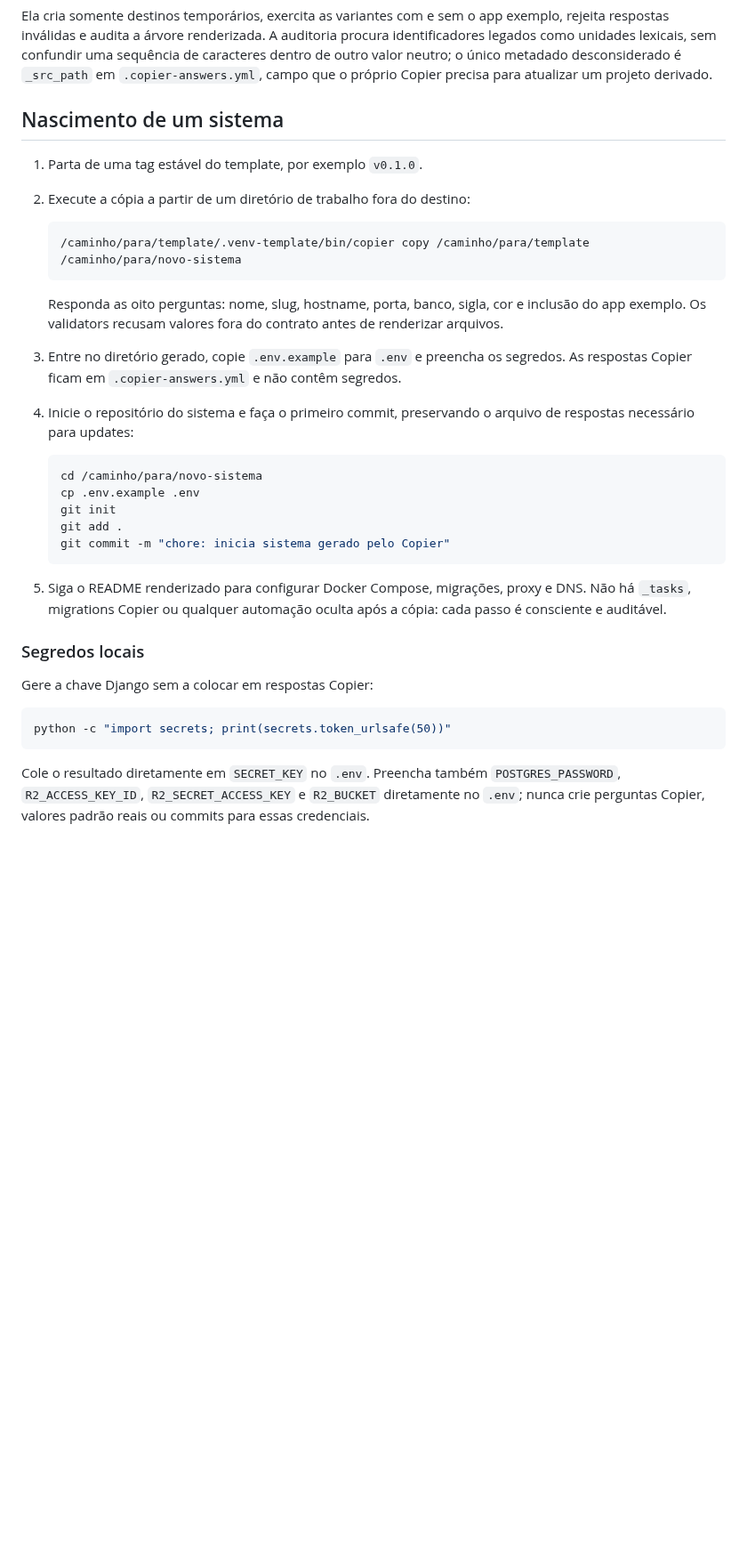
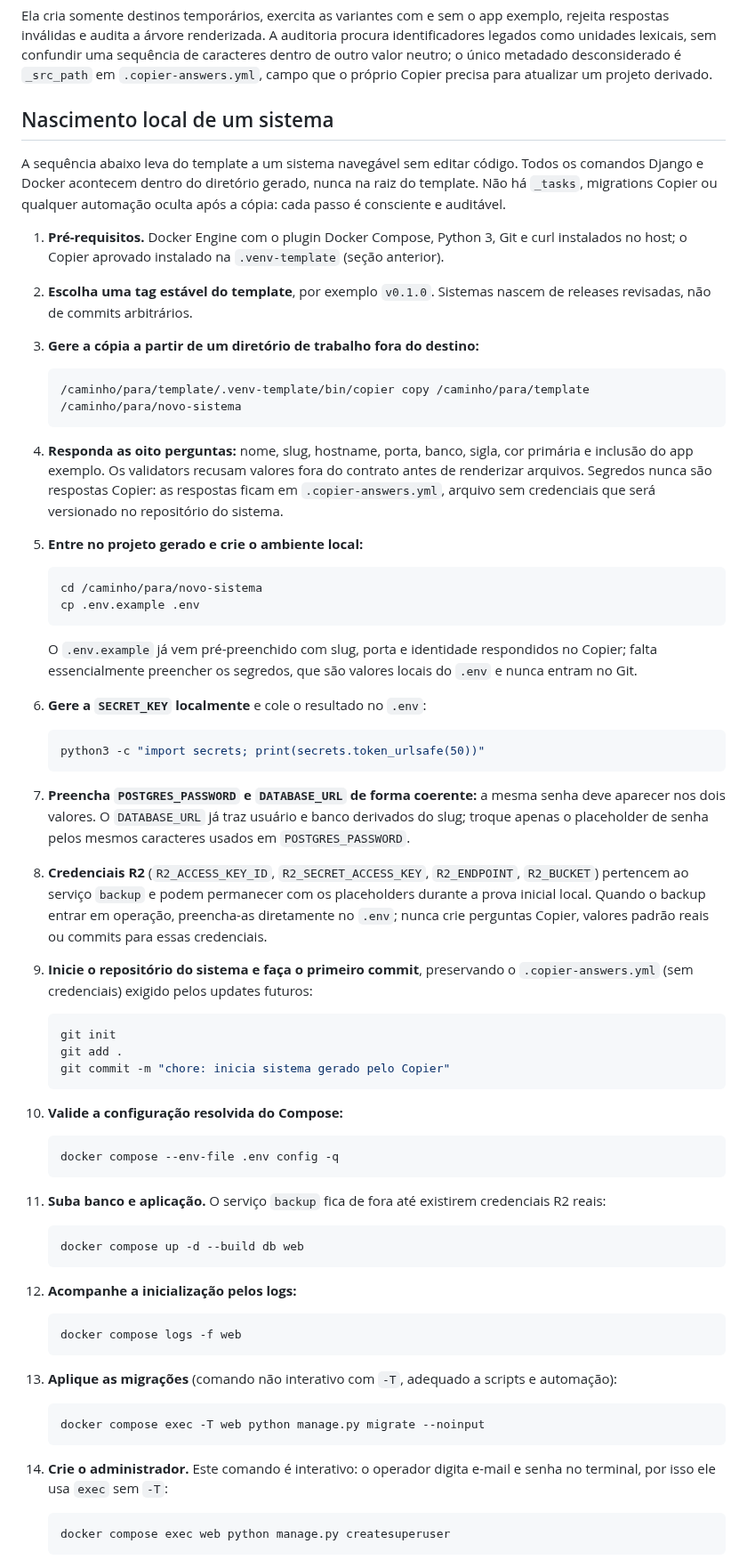
Before and after one commit to ToNiauM/django-app-template, a Markdown page: README.md, the part around one of its changes. Shown at 89% size. Drawn GitHub-style; blank space fills up the shorter version.

Commit message:
docs(05-02): documentar nascimento local completo no README-raiz
- Cria a seção 'Nascimento local de um sistema' como sequência numerada única do copier copy ao /healthz
- Separa segredos locais do .env (SECRET_KEY, POSTGRES_PASSWORD, DATABASE_URL, R2) das respostas Copier versionadas
- Lista as URLs navegáveis de login, shell, CRUD e dashboard da cópia com app exemplo
- Distingue migrate não interativo (exec -T) do createsuperuser interativo do operador

````diff
--- a/README.md
+++ b/README.md
@@ -35,45 +38,99 @@ sequência de caracteres dentro de outro valor neutro; o único metadado
 desconsiderado é `_src_path` em `.copier-answers.yml`, campo que o próprio
 Copier precisa para atualizar um projeto derivado.
 
-## Nascimento de um sistema
+## Nascimento local de um sistema
 
-1. Parta de uma tag estável do template, por exemplo `v0.1.0`.
-2. Execute a cópia a partir de um diretório de trabalho fora do destino:
+A sequência abaixo leva do template a um sistema navegável sem editar código.
+Todos os comandos Django e Docker acontecem dentro do diretório gerado, nunca
+na raiz do template. Não há `_tasks`, migrations Copier ou qualquer automação
+oculta após a cópia: cada passo é consciente e auditável.
+
+1. **Pré-requisitos.** Docker Engine com o plugin Docker Compose, Python 3,
+   Git e curl instalados no host; o Copier aprovado instalado na
+   `.venv-template` (seção anterior).
+
+2. **Escolha uma tag estável do template**, por exemplo `v0.1.0`. Sistemas
+   nascem de releases revisadas, não de commits arbitrários.
+
+3. **Gere a cópia a partir de um diretório de trabalho fora do destino:**
 
    ```bash
    /caminho/para/template/.venv-template/bin/copier copy /caminho/para/template /caminho/para/novo-sistema
    ```
 
-   Responda as oito perguntas: nome, slug, hostname, porta, banco, sigla, cor
-   e inclusão do app exemplo. Os validators recusam valores fora do contrato
-   antes de renderizar arquivos.
-3. Entre no diretório gerado, copie `.env.example` para `.env` e preencha os
-   segredos. As respostas Copier ficam em `.copier-answers.yml` e não contêm
-   segredos.
-4. Inicie o repositório do sistema e faça o primeiro commit, preservando o
-   arquivo de respostas necessário para updates:
+4. **Responda as oito perguntas:** nome, slug, hostname, porta, banco, sigla,
+   cor primária e inclusão do app exemplo. Os validators recusam valores fora
+   do contrato antes de renderizar arquivos. Segredos nunca são respostas
+   Copier: as respostas ficam em `.copier-answers.yml`, arquivo sem
+   credenciais que será versionado no repositório do sistema.
+
+5. **Entre no projeto gerado e crie o ambiente local:**
 
    ```bash
    cd /caminho/para/novo-sistema
    cp .env.example .env
+   ```
+
+   O `.env.example` já vem pré-preenchido com slug, porta e identidade
+   respondidos no Copier; falta essencialmente preencher os segredos, que são
+   valores locais do `.env` e nunca entram no Git.
+
+6. **Gere a `SECRET_KEY` localmente** e cole o resultado no `.env`:
+
+   ```bash
+   python3 -c "import secrets; print(secrets.token_urlsafe(50))"
+   ```
+
+7. **Preencha `POSTGRES_PASSWORD` e `DATABASE_URL` de forma coerente:** a
+   mesma senha deve aparecer nos dois valores. O `DATABASE_URL` já traz
+   usuário e banco derivados do slug; troque apenas o placeholder de senha
+   pelos mesmos caracteres usados em `POSTGRES_PASSWORD`.
+
+8. **Credenciais R2** (`R2_ACCESS_KEY_ID`, `R2_SECRET_ACCESS_KEY`,
+   `R2_ENDPOINT`, `R2_BUCKET`) pertencem ao serviço `backup` e podem
+   permanecer com os placeholders durante a prova inicial local. Quando o
+   backup entrar em operação, preencha-as diretamente no `.env`; nunca crie
+   perguntas Copier, valores padrão reais ou commits para essas credenciais.
+
+9. **Inicie o repositório do sistema e faça o primeiro commit**, preservando o
+   `.copier-answers.yml` (sem credenciais) exigido pelos updates futuros:
+
+   ```bash
    git init
    git add .
    git commit -m "chore: inicia sistema gerado pelo Copier"
    ```
 
-5. Siga o README renderizado para configurar Docker Compose, migrações, proxy
-   e DNS. Não há `_tasks`, migrations Copier ou qualquer automação oculta após
-   a cópia: cada passo é consciente e auditável.
+10. **Valide a configuração resolvida do Compose:**
 
-### Segredos locais
+    ```bash
+    docker compose --env-file .env config -q
+    ```
 
-Gere a chave Django sem a colocar em respostas Copier:
+11. **Suba banco e aplicação.** O serviço `backup` fica de fora até existirem
+    credenciais R2 reais:
 
-```bash
-python -c "import secrets; print(secrets.token_urlsafe(50))"
-```
+    ```bash
+    docker compose up -d --build db web
+    ```
 
-Cole o resultado diretamente em `SECRET_KEY` no `.env`. Preencha também
-`POSTGRES_PASSWORD`, `R2_ACCESS_KEY_ID`, `R2_SECRET_ACCESS_KEY` e `R2_BUCKET`
-diretamente no `.env`; nunca crie perguntas Copier, valores padrão reais ou
-commits para essas credenciais.
+12. **Acompanhe a inicialização pelos logs:**
+
+    ```bash
+    docker compose logs -f web
+    ```
+
+13. **Aplique as migrações** (comando não interativo com `-T`, adequado a
+    scripts e automação):
+
+    ```bash
+    docker compose exec -T web python manage.py migrate --noinput
+    ```
+
+14. **Crie o administrador.** Este comando é interativo: o operador digita
+    e-mail e senha no terminal, por isso ele usa `exec` sem `-T`:
+
+    ```bash
+    docker compose exec web python manage.py createsuperuser
+    ```
+
````
Also changed, not shown: other parts of README.md (+28 -4 lines).
